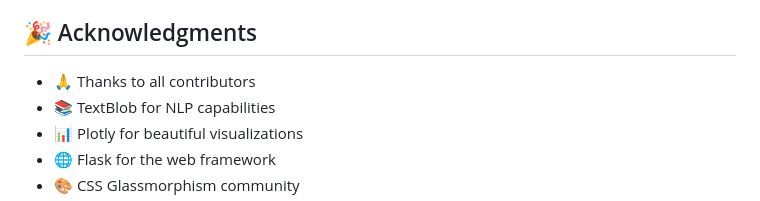
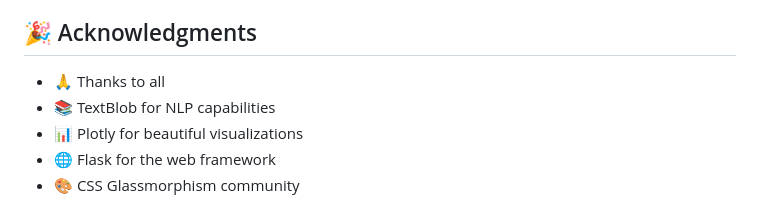
Before and after one commit to Avisav24/IndianElection_ResultPredictor, a Markdown page: README.md, the part around the change. Drawn GitHub-style.

```diff
--- a/README.md
+++ b/README.md
@@ -281,7 +281,7 @@ Need help? We're here for you!
 
 ## 🎉 Acknowledgments
 
-- 🙏 Thanks to all contributors
+- 🙏 Thanks to all
 - 📚 TextBlob for NLP capabilities
 - 📊 Plotly for beautiful visualizations
 - 🌐 Flask for the web framework
```
